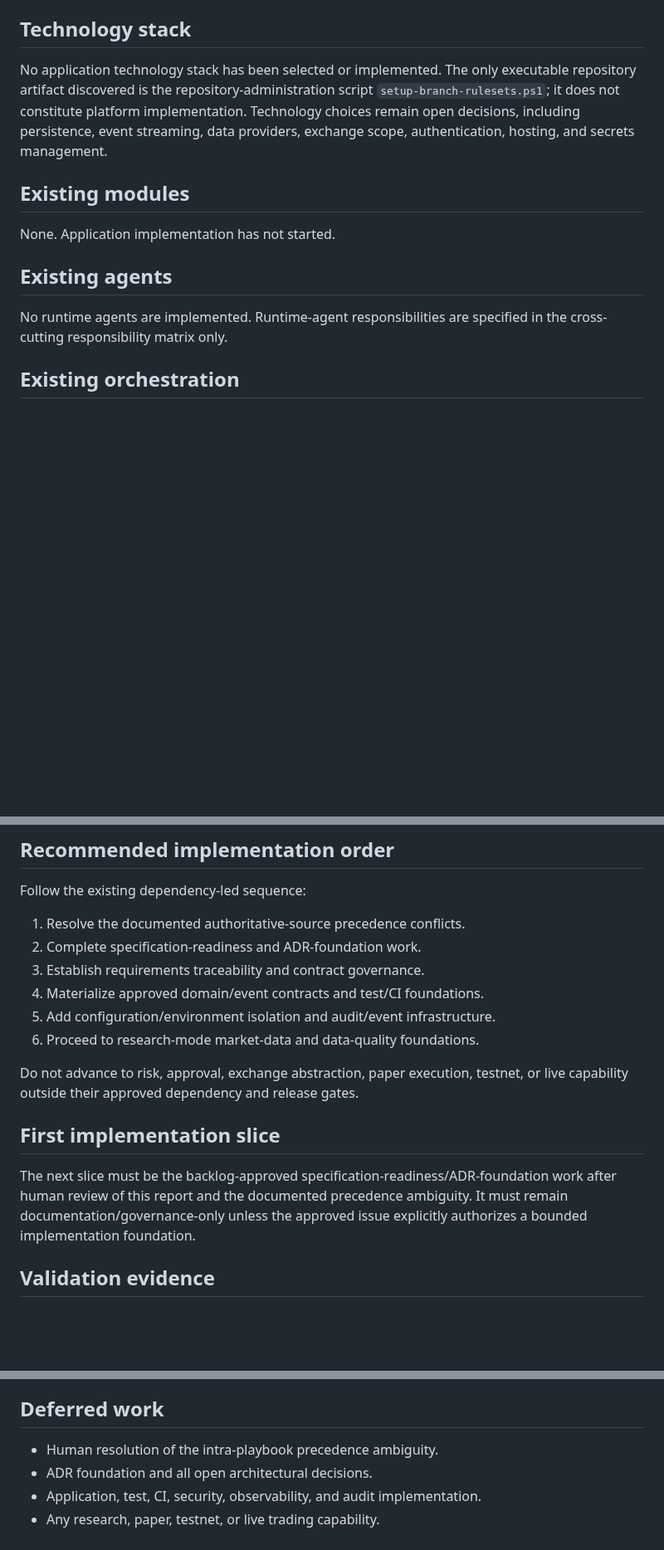
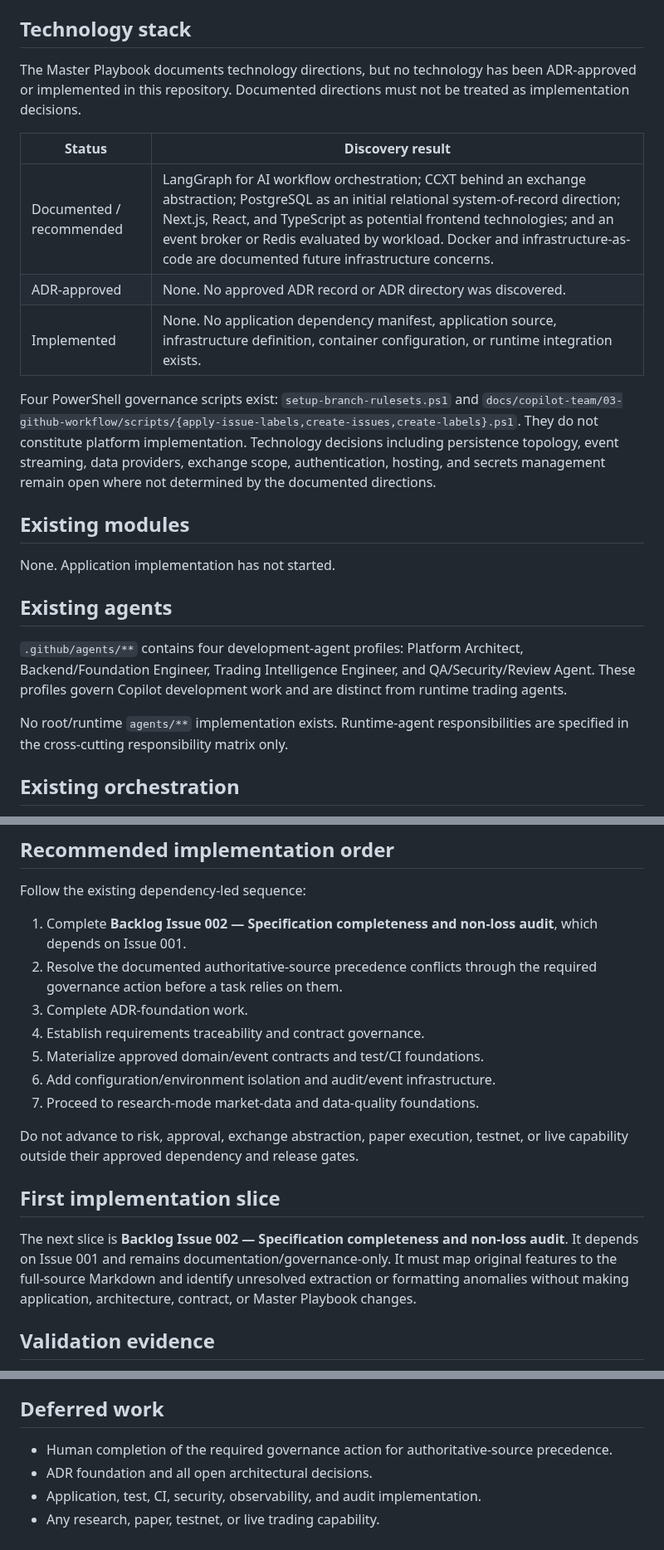
Before and after one commit to AnjanaKavinda/crypto-trading-ai-agent-platform, a Markdown page: docs/architecture/repository-discovery-report.md, 3 parts joined by grey strips. Shown at 83% size. Drawn GitHub-style; blank space fills up the shorter version.

Commit message:
Address discovery report review comments
Co-authored-by: AnjanaKavinda <17191784+AnjanaKavinda@users.noreply.github.com>

```diff
--- a/docs/architecture/repository-discovery-report.md
+++ b/docs/architecture/repository-discovery-report.md
@@ -81,7 +81,15 @@ There are no `apps/`, `packages/`, `services/`, `infrastructure/`, `agents/`, `c
 
 ## Technology stack
 
-No application technology stack has been selected or implemented. The only executable repository artifact discovered is the repository-administration script `setup-branch-rulesets.ps1`; it does not constitute platform implementation. Technology choices remain open decisions, including persistence, event streaming, data providers, exchange scope, authentication, hosting, and secrets management.
+The Master Playbook documents technology directions, but no technology has been ADR-approved or implemented in this repository. Documented directions must not be treated as implementation decisions.
+
+| Status | Discovery result |
+|---|---|
+| Documented / recommended | LangGraph for AI workflow orchestration; CCXT behind an exchange abstraction; PostgreSQL as an initial relational system-of-record direction; Next.js, React, and TypeScript as potential frontend technologies; and an event broker or Redis evaluated by workload. Docker and infrastructure-as-code are documented future infrastructure concerns. |
+| ADR-approved | None. No approved ADR record or ADR directory was discovered. |
+| Implemented | None. No application dependency manifest, application source, infrastructure definition, container configuration, or runtime integration exists. |
+
+Four PowerShell governance scripts exist: `setup-branch-rulesets.ps1` and `docs/copilot-team/03-github-workflow/scripts/{apply-issue-labels,create-issues,create-labels}.ps1`. They do not constitute platform implementation. Technology decisions including persistence topology, event streaming, data providers, exchange scope, authentication, hosting, and secrets management remain open where not determined by the documented directions.
 
 ## Existing modules
 
@@ -89,7 +97,9 @@ None. Application implementation has not started.
 
 ## Existing agents
 
-No runtime agents are implemented. Runtime-agent responsibilities are specified in the cross-cutting responsibility matrix only.
+`.github/agents/**` contains four development-agent profiles: Platform Architect, Backend/Foundation Engineer, Trading Intelligence Engineer, and QA/Security/Review Agent. These profiles govern Copilot development work and are distinct from runtime trading agents.
+
+No root/runtime `agents/**` implementation exists. Runtime-agent responsibilities are specified in the cross-cutting responsibility matrix only.
 
 ## Existing orchestration
 
@@ -169,18 +183,19 @@ For governance, an unresolved material authoritative-source conflict must stop i
 
 Follow the existing dependency-led sequence:
 
-1. Resolve the documented authoritative-source precedence conflicts.
-2. Complete specification-readiness and ADR-foundation work.
-3. Establish requirements traceability and contract governance.
-4. Materialize approved domain/event contracts and test/CI foundations.
-5. Add configuration/environment isolation and audit/event infrastructure.
-6. Proceed to research-mode market-data and data-quality foundations.
+1. Complete **Backlog Issue 002 — Specification completeness and non-loss audit**, which depends on Issue 001.
+2. Resolve the documented authoritative-source precedence conflicts through the required governance action before a task relies on them.
+3. Complete ADR-foundation work.
+4. Establish requirements traceability and contract governance.
+5. Materialize approved domain/event contracts and test/CI foundations.
+6. Add configuration/environment isolation and audit/event infrastructure.
+7. Proceed to research-mode market-data and data-quality foundations.
 
 Do not advance to risk, approval, exchange abstraction, paper execution, testnet, or live capability outside their approved dependency and release gates.
 
 ## First implementation slice
 
-The next slice must be the backlog-approved specification-readiness/ADR-foundation work after human review of this report and the documented precedence ambiguity. It must remain documentation/governance-only unless the approved issue explicitly authorizes a bounded implementation foundation.
+The next slice is **Backlog Issue 002 — Specification completeness and non-loss audit**. It depends on Issue 001 and remains documentation/governance-only. It must map original features to the full-source Markdown and identify unresolved extraction or formatting anomalies without making application, architecture, contract, or Master Playbook changes.
 
 ## Validation evidence
 
@@ -197,7 +212,7 @@ No executable behavior, secrets, credentials, contracts, risk rules, approval ru
 
 ## Deferred work
 
-- Human resolution of the intra-playbook precedence ambiguity.
+- Human completion of the required governance action for authoritative-source precedence.
 - ADR foundation and all open architectural decisions.
 - Application, test, CI, security, observability, and audit implementation.
 - Any research, paper, testnet, or live trading capability.
```
Also changed, not shown: other parts of docs/architecture/repository-discovery-report.md (+4 -0 lines).
